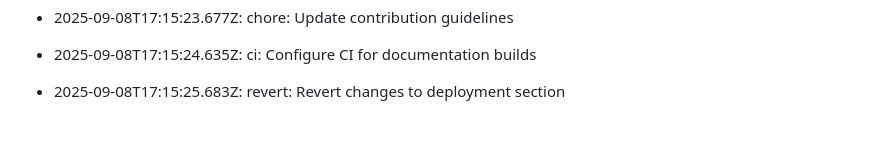
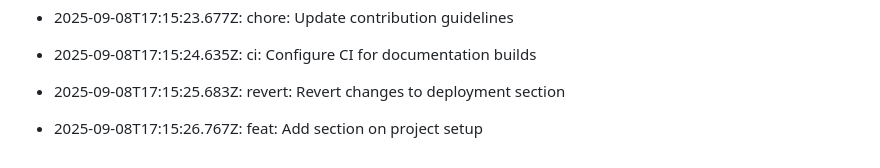
Before and after one commit to utkarsh232005/Utkarsh-portfolio, a Markdown page: README.md, the part around the change. GitHub-like rendering; blank space fills up the shorter version.

Commit message:
feat: Add section on project setup

```diff
--- a/README.md
+++ b/README.md
@@ -452,3 +452,5 @@ This log is automatically generated by GitAutomator.
 - 2025-09-08T17:15:24.635Z: ci: Configure CI for documentation builds
 
 - 2025-09-08T17:15:25.683Z: revert: Revert changes to deployment section
+
+- 2025-09-08T17:15:26.767Z: feat: Add section on project setup
```
